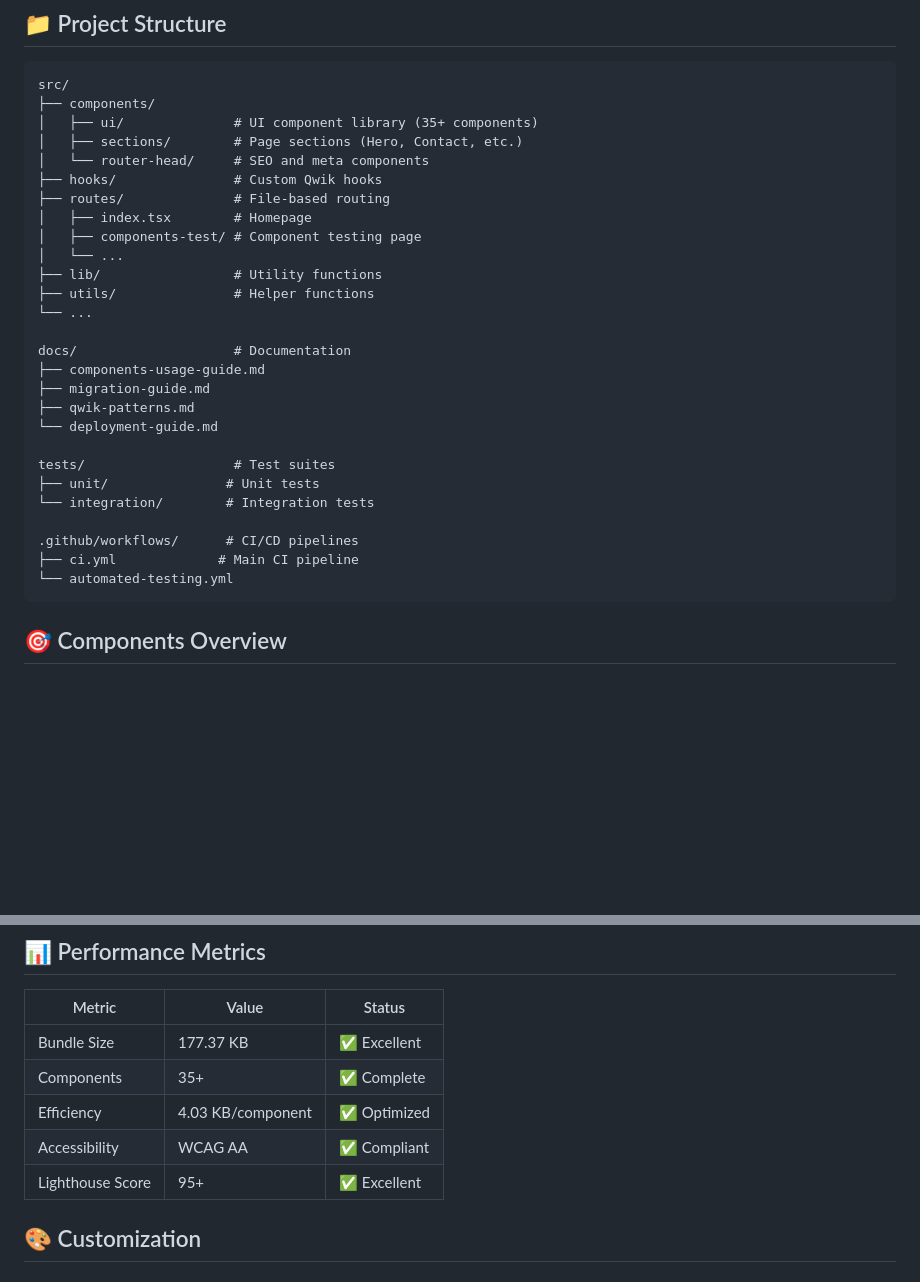
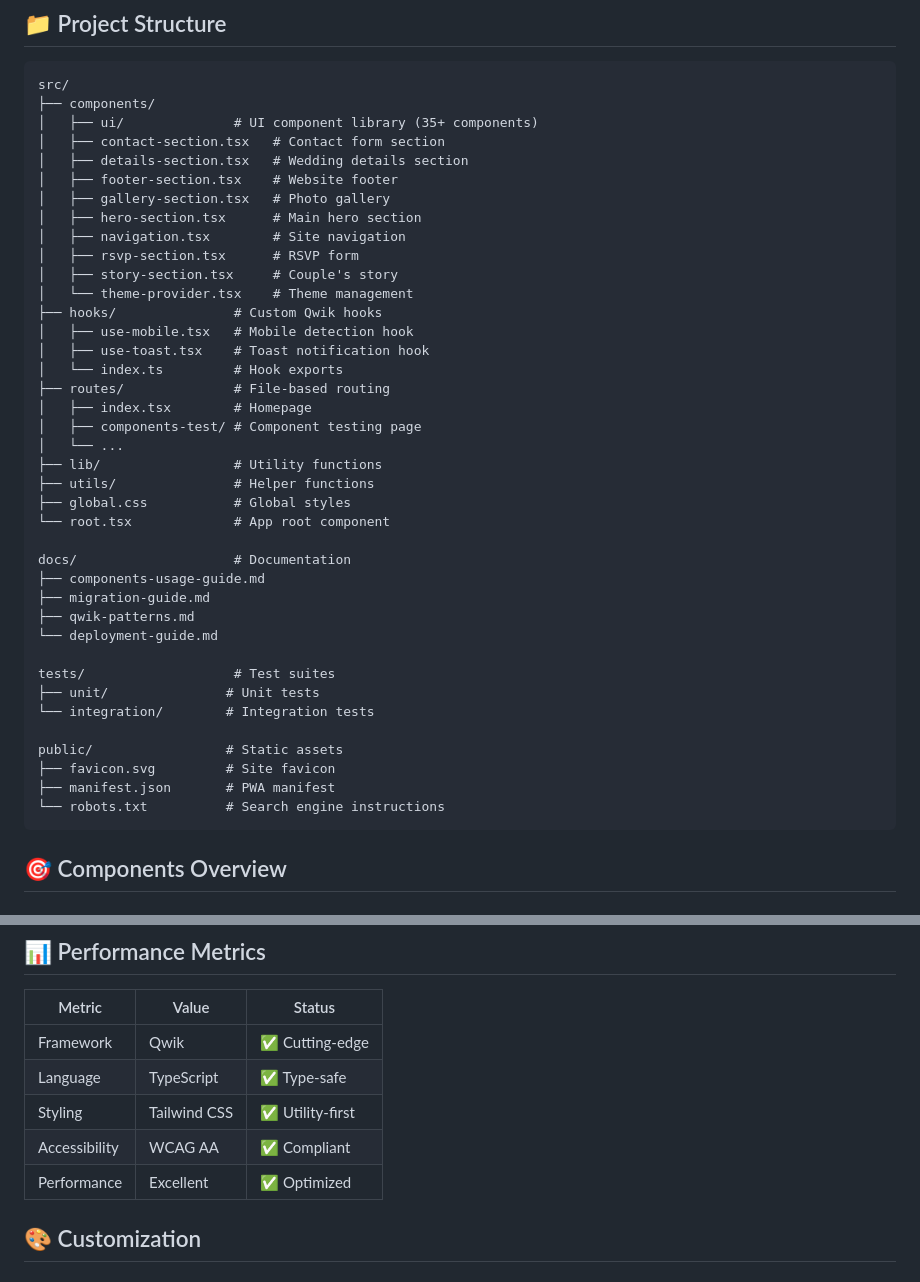
Before and after one commit to mugnimaestra/alfinamugni.wedding, a Markdown page: README.md, 2 parts joined by grey strips. Rendered like a GitHub page; blank space fills up the shorter version.

Commit message:
docs: update README.md with proper wedding website content

````diff
--- a/README.md
+++ b/README.md
@@ -87,16 +94,27 @@ npm run preview
 src/
 ├── components/
 │   ├── ui/              # UI component library (35+ components)
-│   ├── sections/        # Page sections (Hero, Contact, etc.)
-│   └── router-head/     # SEO and meta components
+│   ├── contact-section.tsx   # Contact form section
+│   ├── details-section.tsx   # Wedding details section
+│   ├── footer-section.tsx    # Website footer
+│   ├── gallery-section.tsx   # Photo gallery
+│   ├── hero-section.tsx      # Main hero section
+│   ├── navigation.tsx        # Site navigation
+│   ├── rsvp-section.tsx      # RSVP form
+│   ├── story-section.tsx     # Couple's story
+│   └── theme-provider.tsx    # Theme management
 ├── hooks/               # Custom Qwik hooks
+│   ├── use-mobile.tsx   # Mobile detection hook
+│   ├── use-toast.tsx    # Toast notification hook
+│   └── index.ts         # Hook exports
 ├── routes/              # File-based routing
 │   ├── index.tsx        # Homepage
 │   ├── components-test/ # Component testing page
 │   └── ...
 ├── lib/                 # Utility functions
 ├── utils/               # Helper functions
-└── ...
+├── global.css           # Global styles
+└── root.tsx             # App root component
 
 docs/                    # Documentation
 ├── components-usage-guide.md
@@ -108,9 +126,10 @@ tests/                   # Test suites
 ├── unit/               # Unit tests
 └── integration/        # Integration tests
 
-.github/workflows/      # CI/CD pipelines
-├── ci.yml             # Main CI pipeline
-└── automated-testing.yml
+public/                 # Static assets
+├── favicon.svg         # Site favicon
+├── manifest.json       # PWA manifest
+└── robots.txt          # Search engine instructions
 ```
 
 ## 🎯 Components Overview
@@ -193,11 +212,11 @@ const ThemeProvider = component$(() => {
 
 | Metric | Value | Status |
 |--------|-------|--------|
-| Bundle Size | 177.37 KB | ✅ Excellent |
-| Components | 35+ | ✅ Complete |
-| Efficiency | 4.03 KB/component | ✅ Optimized |
+| Framework | Qwik | ✅ Cutting-edge |
+| Language | TypeScript | ✅ Type-safe |
+| Styling | Tailwind CSS | ✅ Utility-first |
 | Accessibility | WCAG AA | ✅ Compliant |
-| Lighthouse Score | 95+ | ✅ Excellent |
+| Performance | Excellent | ✅ Optimized |
 
 ## 🎨 Customization
 
````
Also changed, not shown: other parts of README.md (+29 -20 lines).
